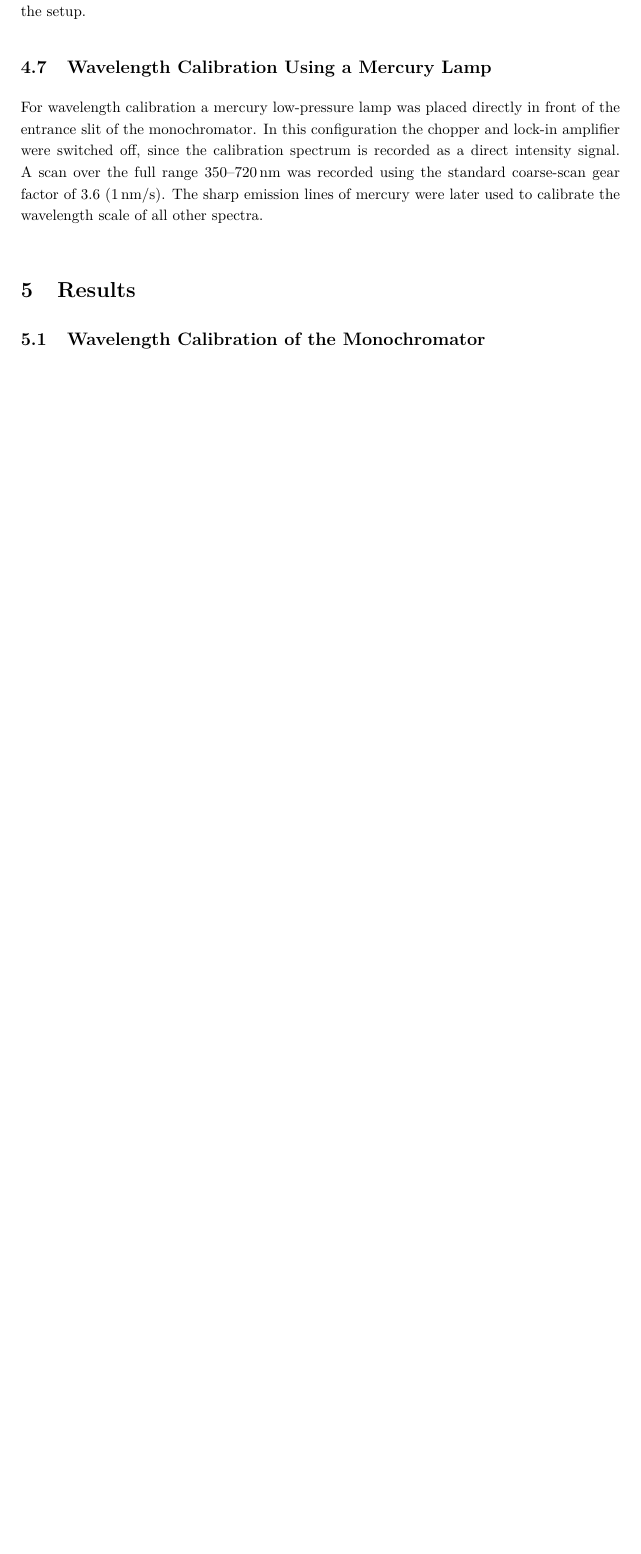
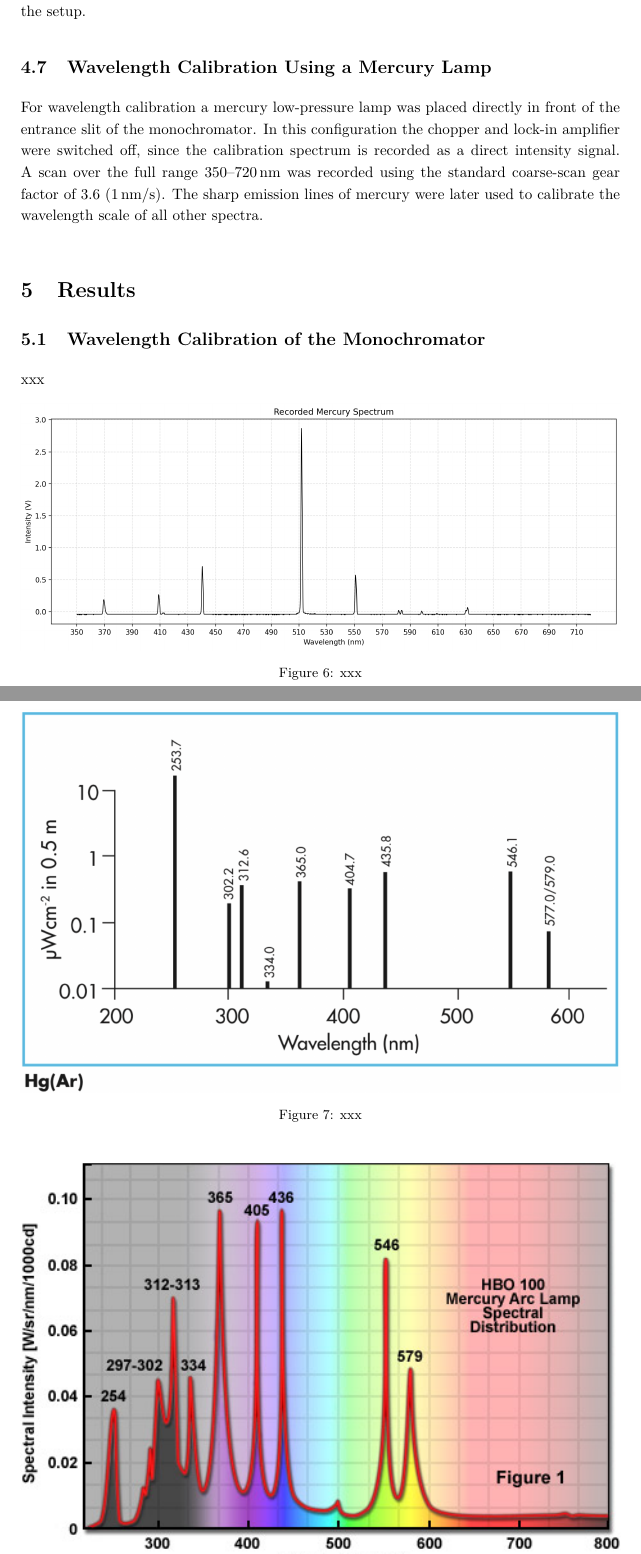
Before and after one commit to cembomembo/FP-Isolatorkristall, a LaTeX document (Evaluation/Evaluation_ISO.tex): part of page 13 of 17 before the commit and two parts of pages 13 and 14 of 18 after it, the two joined at a grey line, cut so that both start at the same text, the shorter picture padded with empty space. Compiled offline with pdfLaTeX.

Commit message:
fixed code

```diff
--- a/Evaluation/Evaluation_ISO.tex
+++ b/Evaluation/Evaluation_ISO.tex
@@ -430,3 +430,17 @@ The sharp emission lines of mercury were later used to calibrate the wavelength
 % --- Results ---
 \section{Results}
 \subsection{Wavelength Calibration of the Monochromator}
+
+xxx
+
+\begin{figure}[H]
+    \centering
+    \includegraphics[width=1.0\textwidth]{../resources/figures/HgSpectrum_recorded.png}
+    \caption{xxx}
+    \label{fig:HgRecorded}
+\end{figure}
+
+\begin{figure}[H]
+    \centering
+    \includegraphics[width=1.0\textwidth]{../resources/figures/HgSpectrum.png}
+    \caption{xxx}
```
Also changed, not shown: resources/data/15Uhr03_FP_Ba11_Hg_Spectrum_50mV.dat (renamed from resources/data/15Uhr03_FP_Ba11_Hg_Spectrum.dat), resources/figures/HgSpectrum2.png (added), resources/figures/HgSpectrum_recorded.png, Evaluation/Evaluation_ISO.tex (12 more changed lines), 2 other files.
